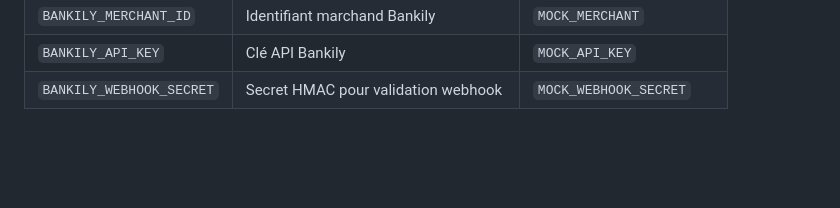
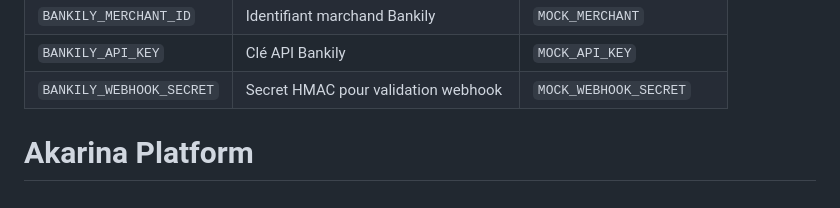
Before and after one commit to Moustapha918/akarina, a Markdown page: README.md, the part around the change. GitHub-like rendering; blank space fills up the shorter version.

Commit message:
test: verify push to main works
Co-Authored-By: Claude Sonnet 4.6 <noreply@anthropic.com>

```diff
--- a/README.md
+++ b/README.md
@@ -189,3 +189,4 @@ Les valeurs par défaut permettent de démarrer sans configuration. En productio
 | `BANKILY_MERCHANT_ID` | Identifiant marchand Bankily | `MOCK_MERCHANT` |
 | `BANKILY_API_KEY` | Clé API Bankily | `MOCK_API_KEY` |
 | `BANKILY_WEBHOOK_SECRET` | Secret HMAC pour validation webhook | `MOCK_WEBHOOK_SECRET` |
+# Akarina Platform
```
